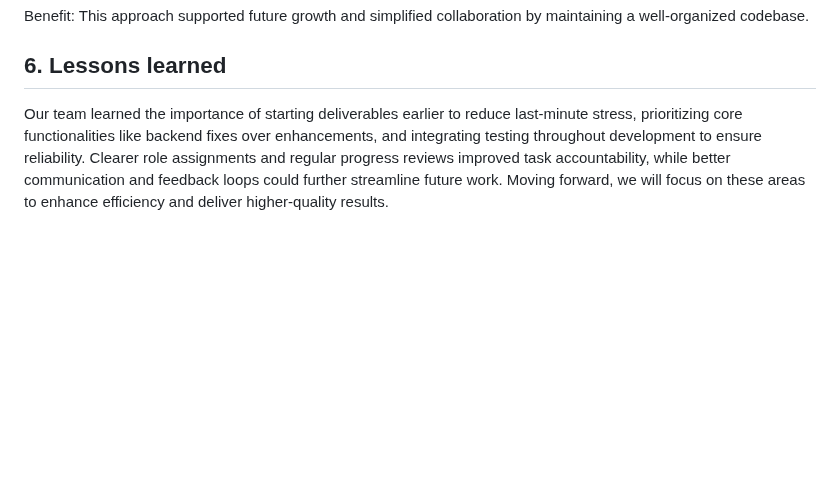
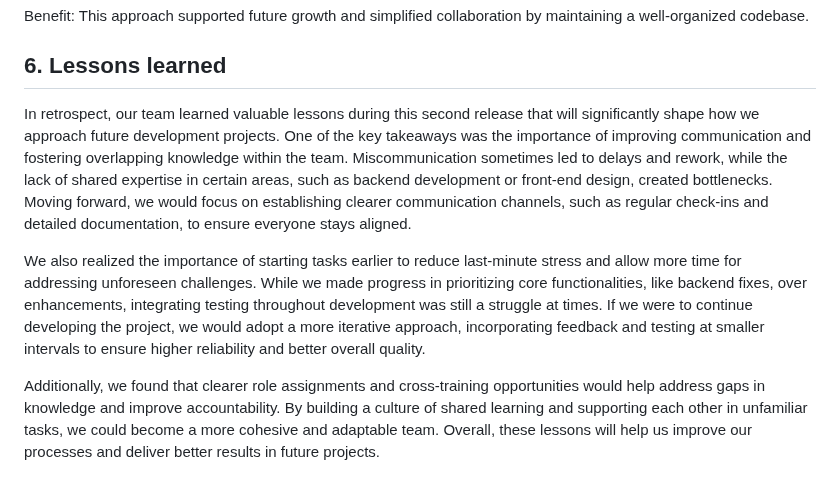
Before and after one commit to bme2003/timely, a Markdown page: Deliverables/D6. Implementation 2/D6. Implementation 2.md, the part around the change. Drawn GitHub-style; blank space fills up the shorter version.

```diff
--- a/Deliverables/D6. Implementation 2/D6. Implementation 2.md
+++ b/Deliverables/D6. Implementation 2/D6. Implementation 2.md
@@ -174,4 +174,8 @@ Implementation: The use of Flask blueprints and modular components made it easie
 Benefit: This approach supported future growth and simplified collaboration by maintaining a well-organized codebase.
 
 ## 6. Lessons learned
-Our team learned the importance of starting deliverables earlier to reduce last-minute stress, prioritizing core functionalities like backend fixes over enhancements, and integrating testing throughout development to ensure reliability. Clearer role assignments and regular progress reviews improved task accountability, while better communication and feedback loops could further streamline future work. Moving forward, we will focus on these areas to enhance efficiency and deliver higher-quality results.
+In retrospect, our team learned valuable lessons during this second release that will significantly shape how we approach future development projects. One of the key takeaways was the importance of improving communication and fostering overlapping knowledge within the team. Miscommunication sometimes led to delays and rework, while the lack of shared expertise in certain areas, such as backend development or front-end design, created bottlenecks. Moving forward, we would focus on establishing clearer communication channels, such as regular check-ins and detailed documentation, to ensure everyone stays aligned.
+
+We also realized the importance of starting tasks earlier to reduce last-minute stress and allow more time for addressing unforeseen challenges. While we made progress in prioritizing core functionalities, like backend fixes, over enhancements, integrating testing throughout development was still a struggle at times. If we were to continue developing the project, we would adopt a more iterative approach, incorporating feedback and testing at smaller intervals to ensure higher reliability and better overall quality.
+
+Additionally, we found that clearer role assignments and cross-training opportunities would help address gaps in knowledge and improve accountability. By building a culture of shared learning and supporting each other in unfamiliar tasks, we could become a more cohesive and adaptable team. Overall, these lessons will help us improve our processes and deliver better results in future projects.
```
